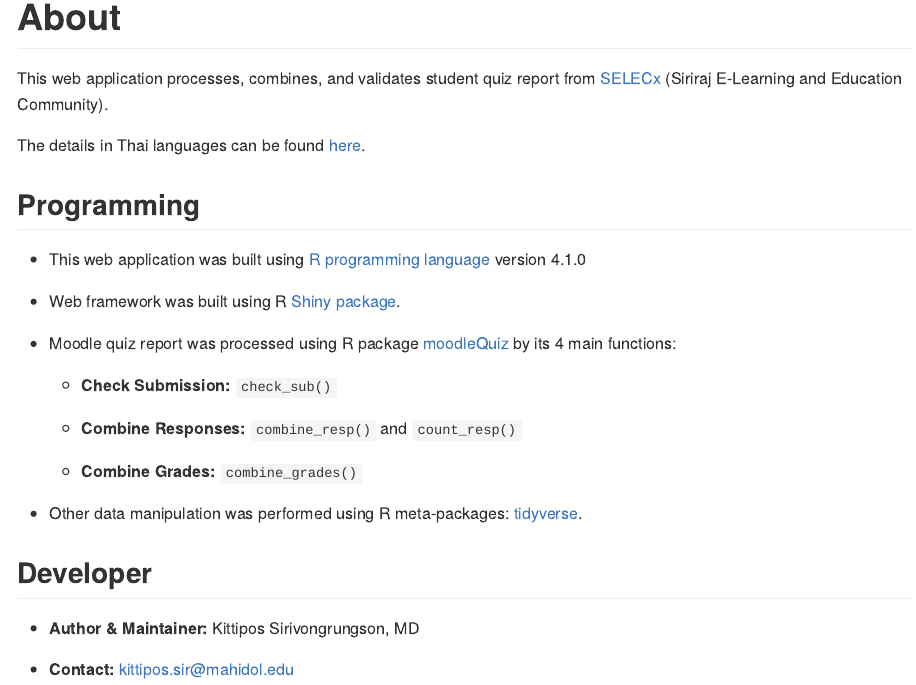
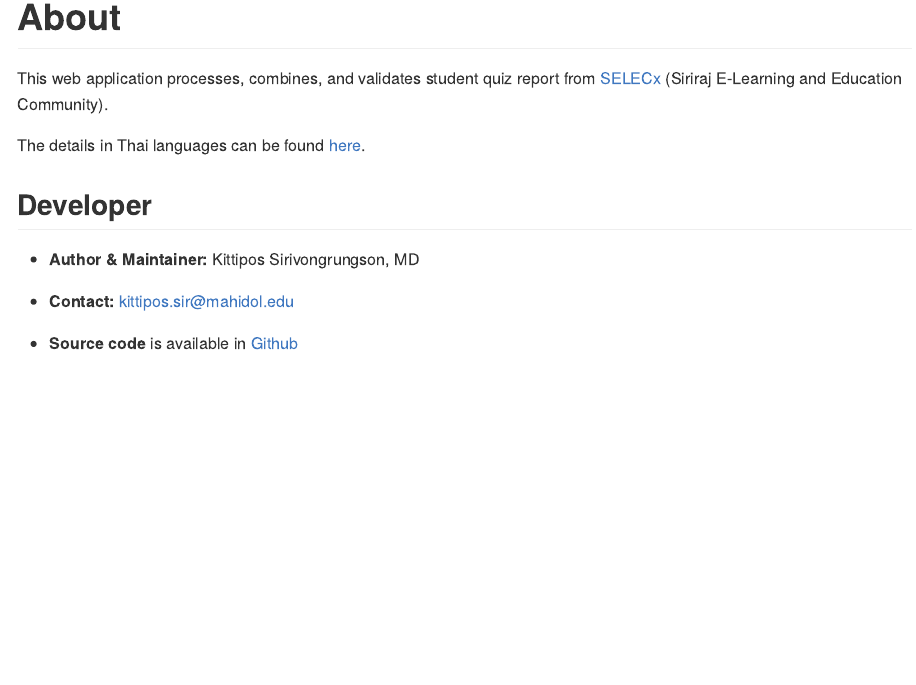
Before and after one commit to Lightbridge-KS/SELECx_combine_quiz-App, an R Markdown document (SELECx_combine_quiz/about.Rmd): the page in a window 1100 px wide, from its top. The pictures show the output file SELECx_combine_quiz/about.md that the author committed with the source, drawn offline in the style of GitHub; badge pictures from the web are left out.

Commit message:
Add lifecycle badage & Remove unnessessary details

````diff
--- a/SELECx_combine_quiz/about.Rmd
+++ b/SELECx_combine_quiz/about.Rmd
@@ -7,29 +7,19 @@ output: github_document
 knitr::opts_chunk$set(echo = TRUE)
 ```
 
+<!-- badges: start -->
+[![Lifecycle: experimental](https://img.shields.io/badge/lifecycle-experimental-orange.svg)](https://lifecycle.r-lib.org/articles/stages.html#experimental)
+<!-- badges: end -->
 
 This web application processes, combines, and validates student quiz report from [SELECx](http://selecx.si.mahidol.ac.th) (Siriraj E-Learning and Education Community).
 
 The details in Thai languages can be found [here](https://docs.google.com/document/d/1F4Sbdz6TAYDq9YloOJOFm4eht5524166LGGfW_5GRGU/edit?usp=sharing).
 
-## Programming
-
--   This web application was built using [R programming language](https://cran.r-project.org) version `r getRversion()`
-
--   Web framework was built using R [Shiny package](https://shiny.rstudio.com).
-
--   Moodle quiz report was processed using R package [moodleQuiz](https://github.com/Lightbridge-AI/moodleQuiz) by its 4 main functions:
-
-    -   **Check Submission:** `check_sub()`
-
-    -   **Combine Responses:** `combine_resp()` and `count_resp()`
-
-    -   **Combine Grades:** `combine_grades()`
-
--   Other data manipulation was performed using R meta-packages: [tidyverse](https://www.tidyverse.org).
 
 ## Developer
 
 -   **Author & Maintainer:** Kittipos Sirivongrungson, MD
 
 -   **Contact:** [kittipos.sir\@mahidol.edu](kittipos.sir@mahidol.edu)
+
+-   **Source code** is available in [Github](https://github.com/Lightbridge-AI/SELECx_combine_quiz-App)
````
Also changed, not shown: SELECx_combine_quiz/about.md.
